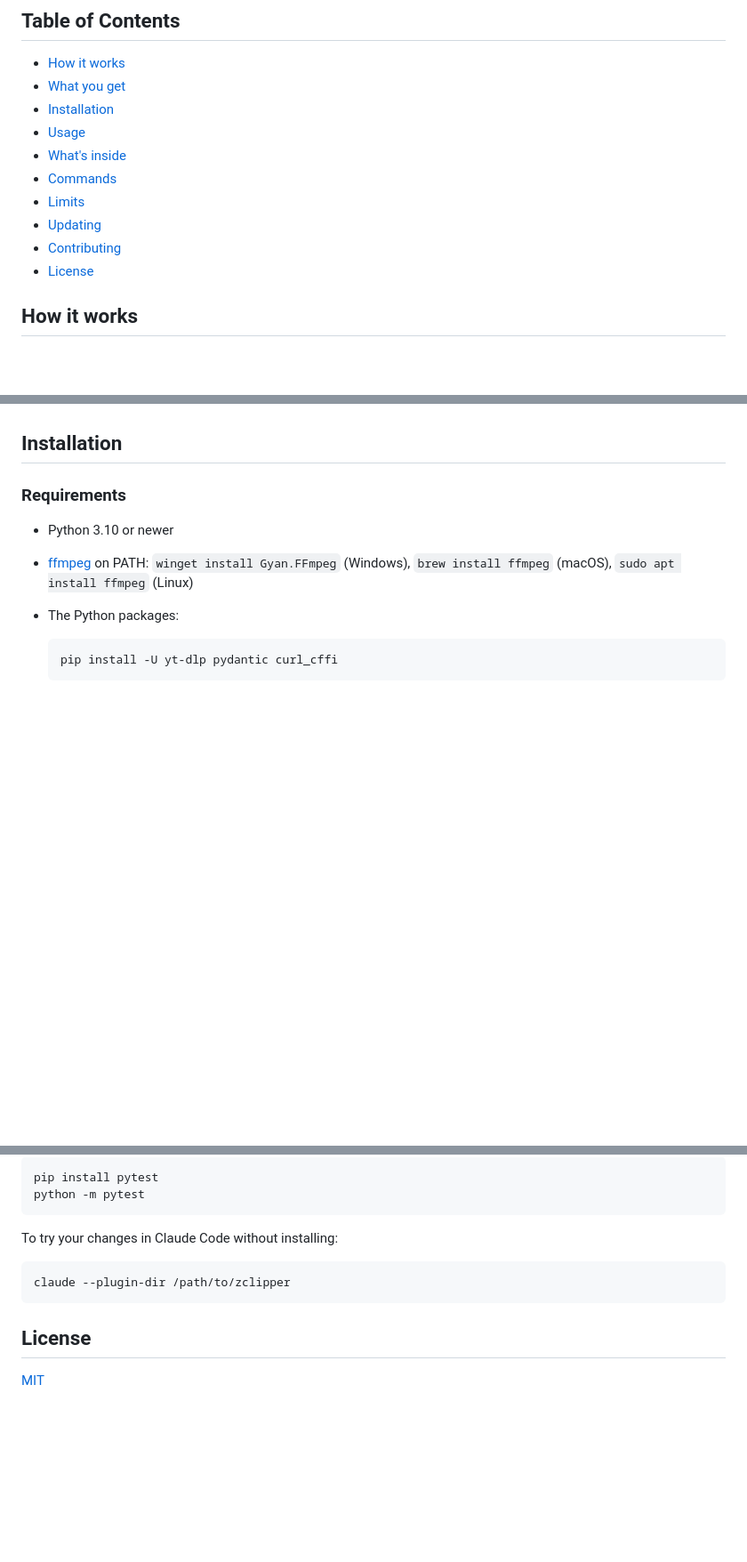
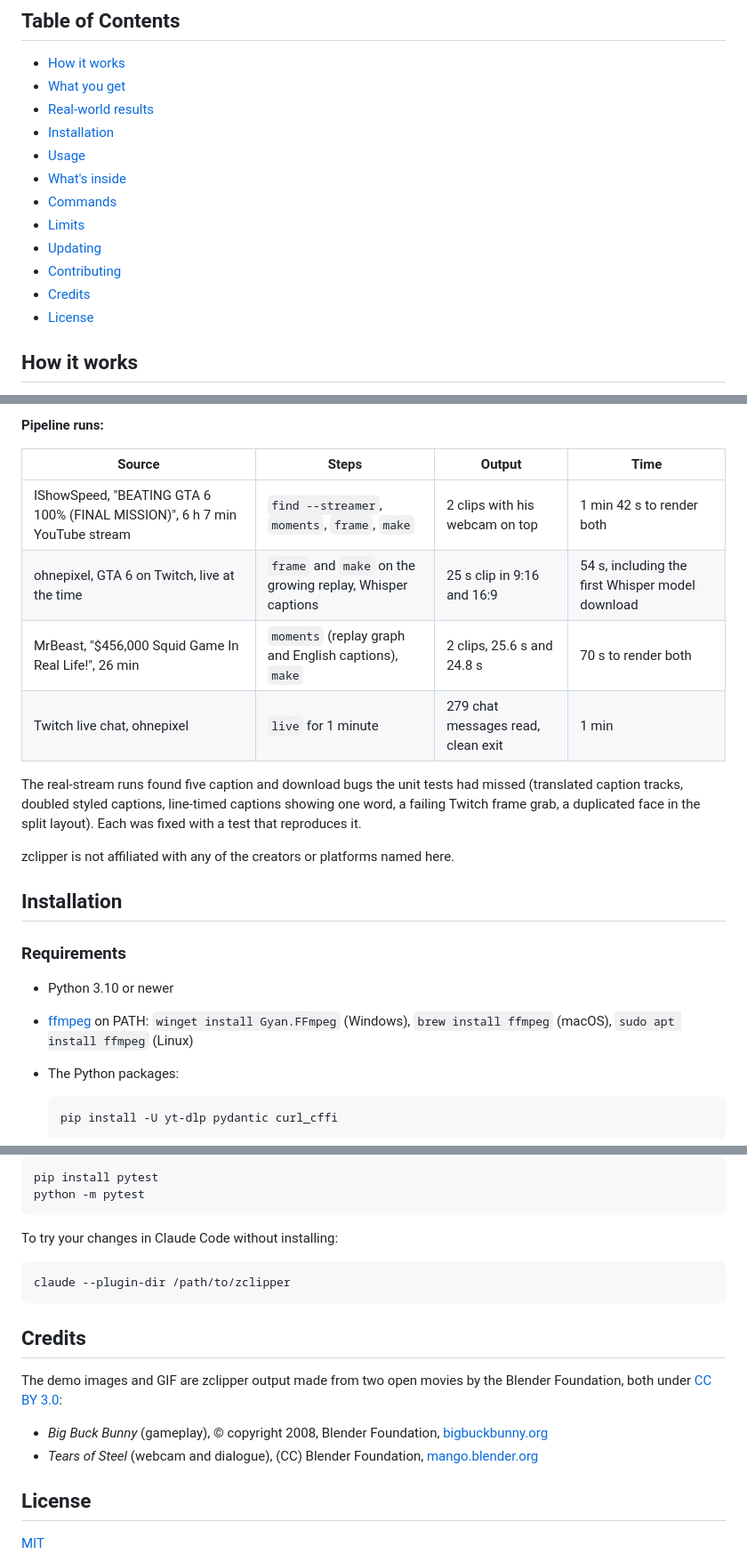
Before and after one commit to misterzaidxpy/zclipper, a Markdown page: README.md, 3 parts joined by grey strips. Shown at 89% size. GitHub-like rendering; blank space fills up the shorter version.

````diff
--- a/README.md
+++ b/README.md
@@ -20,6 +24,7 @@ No paid APIs, no credits, no upload to a clipping service.
 
 - [How it works](#how-it-works)
 - [What you get](#what-you-get)
+- [Real-world results](#real-world-results)
 - [Installation](#installation)
 - [Usage](#usage)
 - [What's inside](#whats-inside)
@@ -27,6 +32,7 @@ No paid APIs, no credits, no upload to a clipping service.
 - [Limits](#limits)
 - [Updating](#updating)
 - [Contributing](#contributing)
+- [Credits](#credits)
 - [License](#license)
 
 ## How it works
@@ -63,3 +101,15 @@ Every clip is 1080x1920 by default:
+**Pipeline runs:**
+
+| Source | Steps | Output | Time |
+|---|---|---|---|
+| IShowSpeed, "BEATING GTA 6 100% (FINAL MISSION)", 6 h 7 min YouTube stream | `find --streamer`, `moments`, `frame`, `make` | 2 clips with his webcam on top | 1 min 42 s to render both |
+| ohnepixel, GTA 6 on Twitch, live at the time | `frame` and `make` on the growing replay, Whisper captions | 25 s clip in 9:16 and 16:9 | 54 s, including the first Whisper model download |
+| MrBeast, "$456,000 Squid Game In Real Life!", 26 min | `moments` (replay graph and English captions), `make` | 2 clips, 25.6 s and 24.8 s | 70 s to render both |
+| Twitch live chat, ohnepixel | `live` for 1 minute | 279 chat messages read, clean exit | 1 min |
+
+The real-stream runs found five caption and download bugs the unit tests had missed (translated caption tracks, doubled styled captions, line-timed captions showing one word, a failing Twitch frame grab, a duplicated face in the split layout). Each was fixed with a test that reproduces it.
+
+zclipper is not affiliated with any of the creators or platforms named here.
 
 ## Installation
 
@@ -206,6 +256,13 @@ To try your changes in Claude Code without installing:
 claude --plugin-dir /path/to/zclipper
 ```
 
+## Credits
+
+The demo images and GIF are zclipper output made from two open movies by the Blender Foundation, both under [CC BY 3.0](https://creativecommons.org/licenses/by/3.0/):
+
+- *Big Buck Bunny* (gameplay), © copyright 2008, Blender Foundation, [bigbuckbunny.org](https://peach.blender.org)
+- *Tears of Steel* (webcam and dialogue), (CC) Blender Foundation, [mango.blender.org](https://mango.blender.org)
+
 ## License
 
 [MIT](LICENSE)
````
Also changed, not shown: other parts of README.md (+36 -0 lines), docs/demo-16x9.jpg (added), docs/demo-outputs.jpg (added), docs/demo-stream.jpg (added), 1 other file.
